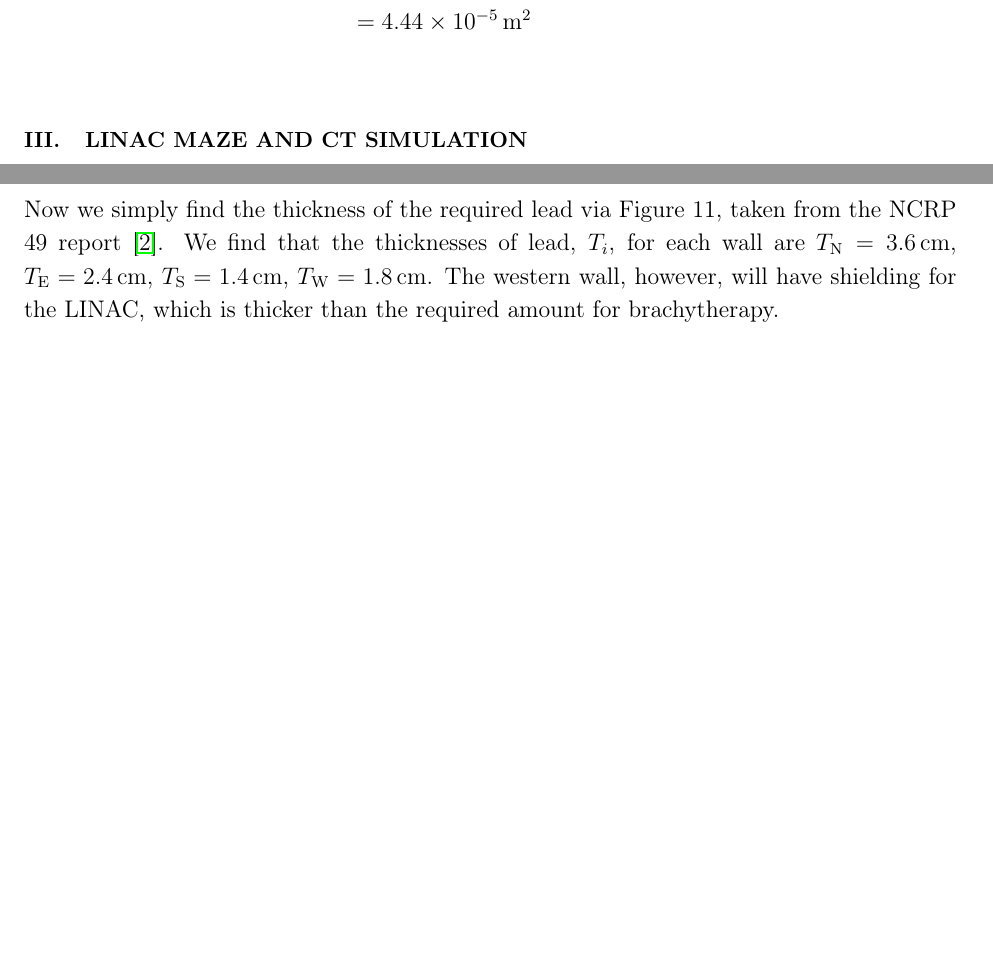
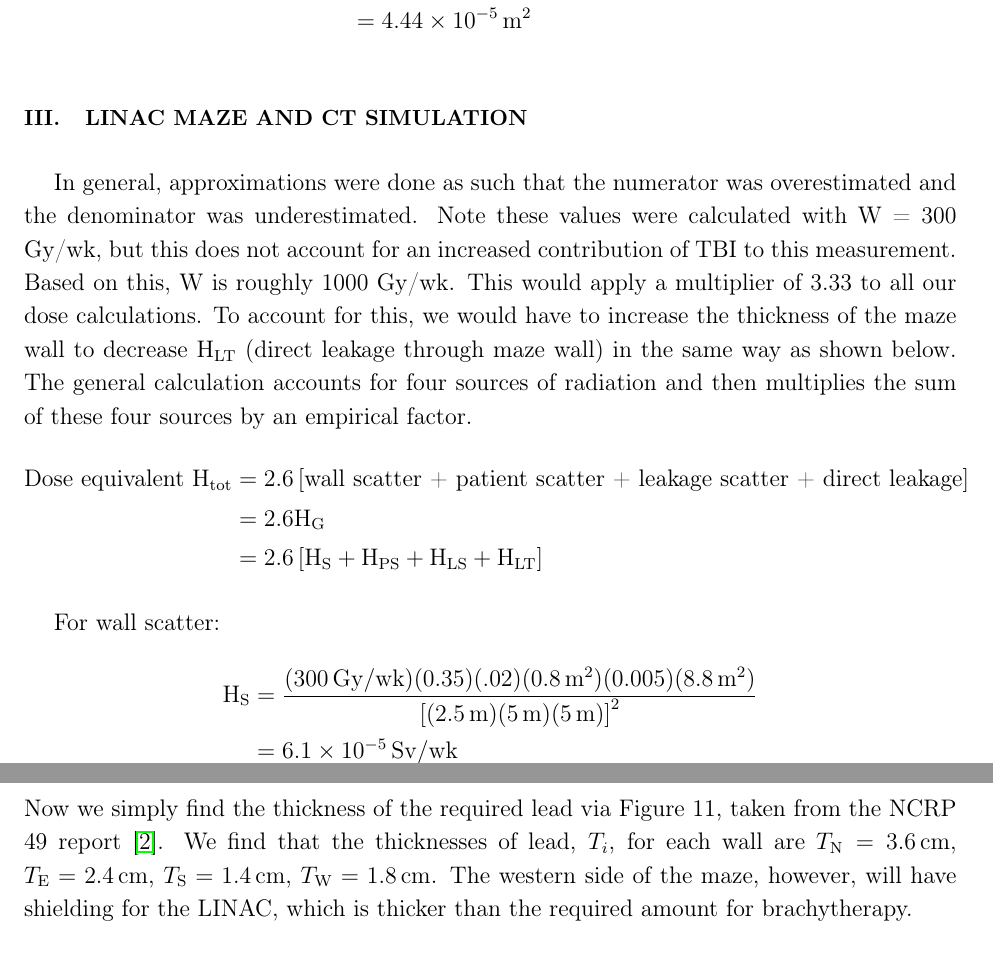
Before and after one commit to LucasBerens/Shielding-project, a LaTeX paper (main.tex): two parts of pages 4 and 9 of 10 before the commit and two parts of pages 4 and 10 of 12 after it, joined at a grey line, cut so that both start at the same text, the shorter picture padded with empty space. Compiled offline with pdfLaTeX.

Commit message:
third commit

```diff
--- a/main.tex
+++ b/main.tex
@@ -172,6 +172,21 @@ nofootinbib,
 
 
 \section{LINAC Maze and CT Simulation}
+    In general, approximations were done as such that the numerator was overestimated and the denominator was underestimated. Note these values were calculated with W = 300 Gy/wk, but this does not account for an increased contribution of TBI to this measurement. Based on this, W is roughly 1000 Gy/wk. This would apply a multiplier of 3.33 to all our dose calculations. To account for this, we would have to increase the thickness of the maze wall to decrease $\mathrm{H_{LT}}$ (direct leakage through maze wall) in the same way as shown below. The general calculation accounts for four sources of radiation and then multiplies the sum of these four sources by an empirical factor.
+    \begin{align*}
+        \text{Dose equivalent } \mathrm{H_{tot}} &=  2.6\left[\text{wall scatter + patient scatter + leakage scatter + direct leakage} \right]\\
+        &= 2.6 \mathrm{H_G} \\
+        &= 2.6 \left[\mathrm{H_S + H_{PS} + H_{LS} + H_{LT}} \right]
+    \end{align*}
+
+    For wall scatter:
+
+    \begin{align*}
+        \mathrm{H_S} &= \frac{(\SI{300}{Gy/wk})(0.35)(.02)(\qty{.8}{m^2})(0.005)(\qty{8.8}{m^2})}{\left[(\qty{2.5}{m})(\qty{5}{m})(\qty{5}{m})\right]^2} \\
+         &= \SI{6.1e-5}{Sv/wk}
+    \end{align*}
+
+
     \subsection{Problem Description and Assumptions}
         A $\SI{350}{mm} \times \SI{350}{mm}$ CT sim control room is adjacent to a $\SI{700}{mm} \times \SI{550}{mm}$ CT sim vault. Workload and CT specifications are depicted in Table \ref{CT_spec}. Considering the facility is on a single level, floor and ceiling shielding is not required. Additionally, we assume the facility is not in proximity to any sidewalks with pedestrian traffic, negating the need for external wall shielding. The only remaining walls to consider is that adjacent to the LINAC room and the sim vault.
 
@@ -315,9 +330,10 @@ nofootinbib,
         B_{\mathrm{W}} &= \frac{\left(\qty{0.01}{cGy/week}\right)\left(\qty{3.75}{m}\right)^2}{\left(\qty{1.60}{cGy/week}\right)\left(0.50\right)\left( 1 \right)}\\
         &= \qty{0.176}{m^2} \\ \\
     \end{align*}
-    Now we simply find the thickness of the required lead via Figure 11, taken from the NCRP 49 report \cite{simmons1978structural}. We find that the thicknesses of lead, $T_{i}$, for each wall are $T_\mathrm{N} = \qty{3.6}{cm}$, $T_\mathrm{E} = \qty{2.4}{cm}$, $T_\mathrm{S} = \qty{1.4}{cm}$, $T_\mathrm{W} = \qty{1.8}{cm}$. The western wall, however, will have shielding for the LINAC, which is thicker than the required amount for brachytherapy.
+    Now we simply find the thickness of the required lead via Figure 11, taken from the NCRP 49 report \cite{simmons1978structural}. We find that the thicknesses of lead, $T_{i}$, for each wall are $T_\mathrm{N} = \qty{3.6}{cm}$, $T_\mathrm{E} = \qty{2.4}{cm}$, $T_\mathrm{S} = \qty{1.4}{cm}$, $T_\mathrm{W} = \qty{1.8}{cm}$. The western side of the maze, however, will have shielding for the LINAC, which is thicker than the required amount for brachytherapy.
     \begin{figure}[h!]
         \centering
         \includegraphics[width=0.75\linewidth]{figures/image.png}
     \end{figure}
 
+    \subsection{Determine the length of the maze wall needed such that a door is unnecessary.}
```
Also changed, not shown: main.tex (17 more changed lines).
